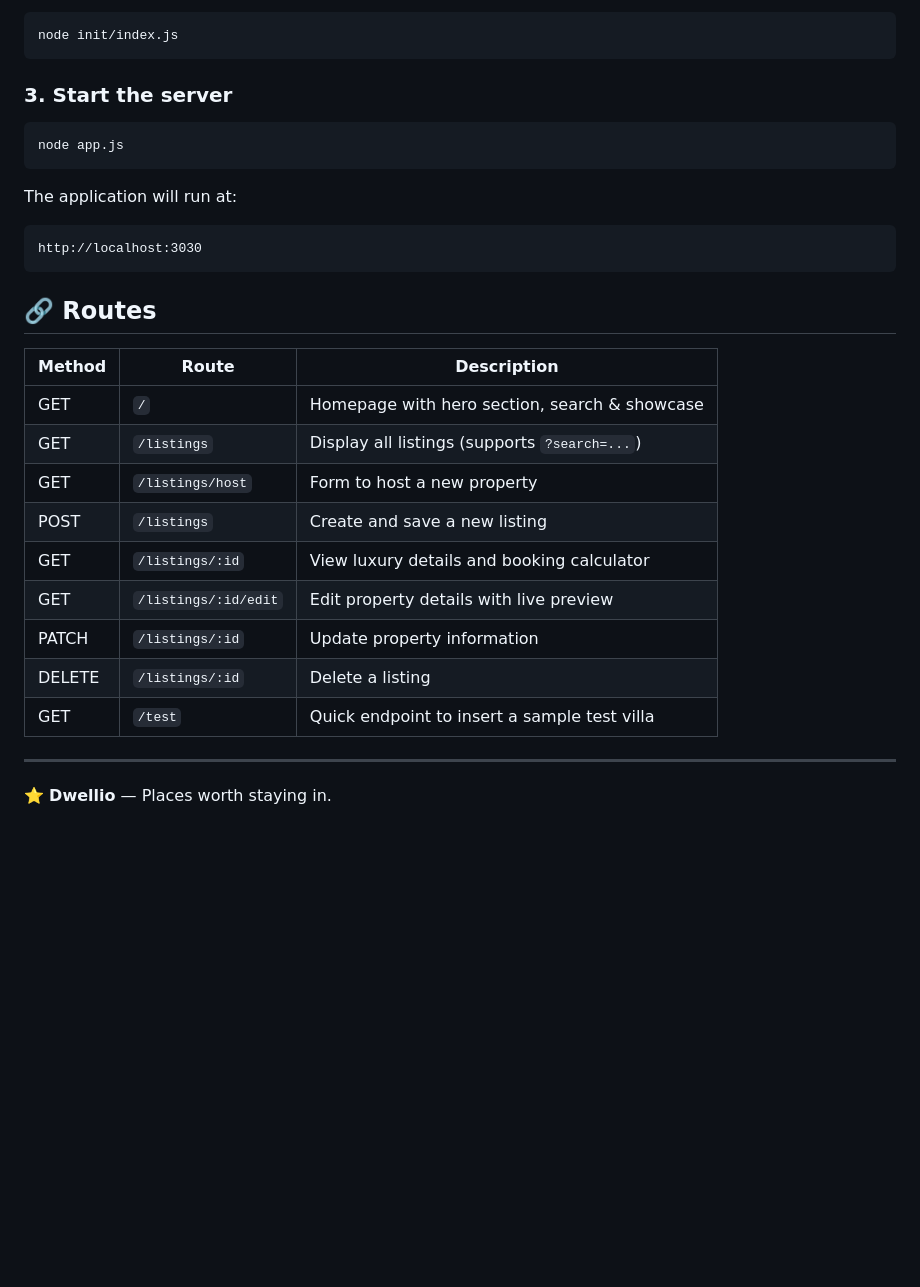
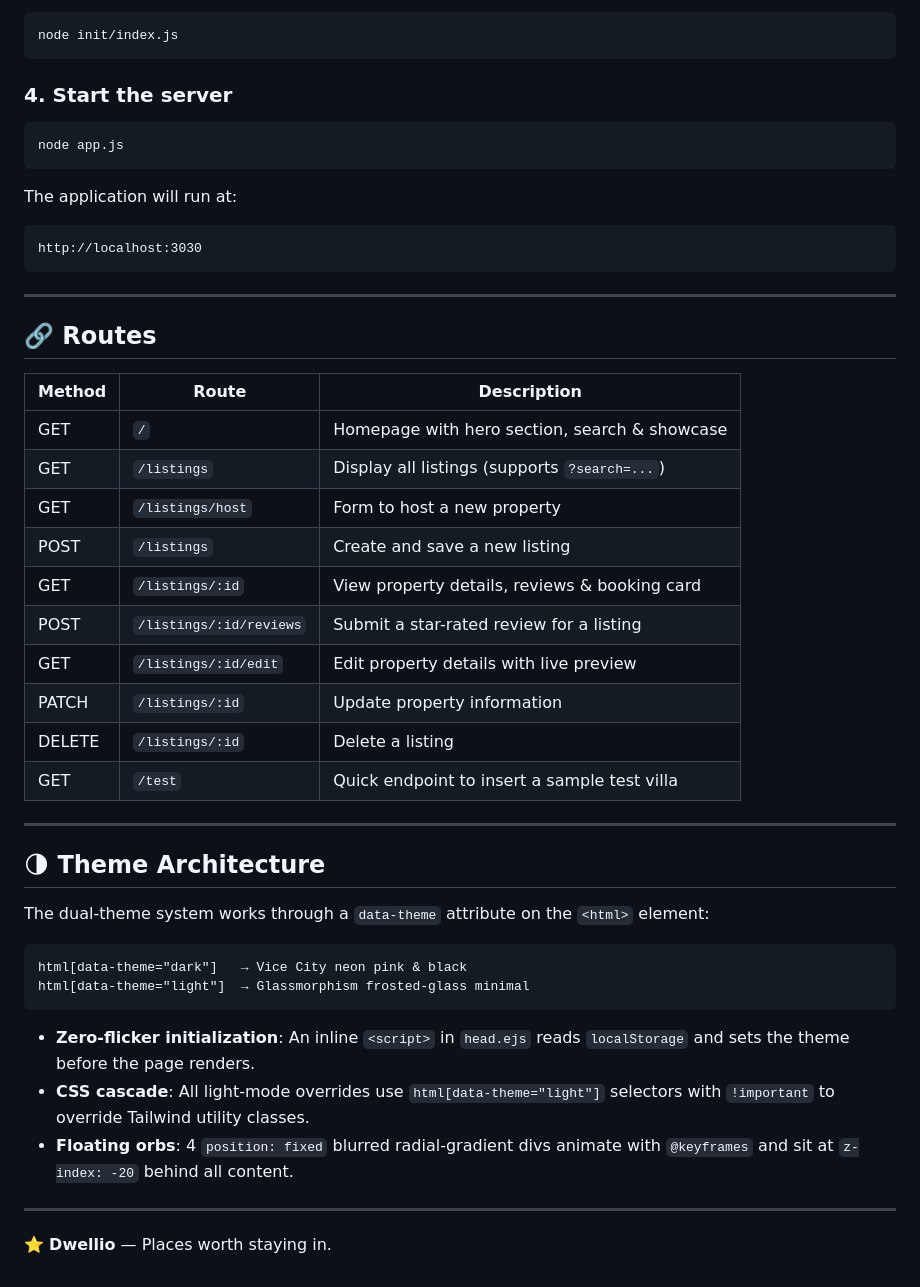
Before and after one commit to harshitbs123/Dwellio, a Markdown page: readme.md, the part around one of its changes. Drawn GitHub-style; blank space fills up the shorter version.

````diff
--- a/readme.md
+++ b/readme.md
@@ -95,30 +128,49 @@ To populate the database with luxury travel destinations:
 node init/index.js
 ```
 
-### 3. Start the server
+### 4. Start the server
 
 ```bash
 node app.js
 ```
 
 The application will run at:
-```text
+```
 http://localhost:3030
 ```
 
+---
+
 ## 🔗 Routes
 
-| Method | Route                | Description                                    |
-| ------ | -------------------- | ---------------------------------------------- |
-| GET    | `/`                  | Homepage with hero section, search & showcase  |
-| GET    | `/listings`          | Display all listings (supports `?search=...`)  |
-| GET    | `/listings/host`     | Form to host a new property                    |
-| POST   | `/listings`          | Create and save a new listing                  |
-| GET    | `/listings/:id`      | View luxury details and booking calculator     |
-| GET    | `/listings/:id/edit` | Edit property details with live preview        |
-| PATCH  | `/listings/:id`      | Update property information                    |
-| DELETE | `/listings/:id`      | Delete a listing                               |
-| GET    | `/test`              | Quick endpoint to insert a sample test villa   |
+| Method | Route                      | Description                                     |
+| ------ | -------------------------- | ----------------------------------------------- |
+| GET    | `/`                        | Homepage with hero section, search & showcase    |
+| GET    | `/listings`                | Display all listings (supports `?search=...`)    |
+| GET    | `/listings/host`           | Form to host a new property                      |
+| POST   | `/listings`                | Create and save a new listing                    |
+| GET    | `/listings/:id`            | View property details, reviews & booking card    |
+| POST   | `/listings/:id/reviews`    | Submit a star-rated review for a listing         |
+| GET    | `/listings/:id/edit`       | Edit property details with live preview          |
+| PATCH  | `/listings/:id`            | Update property information                      |
+| DELETE | `/listings/:id`            | Delete a listing                                 |
+| GET    | `/test`                    | Quick endpoint to insert a sample test villa     |
 
 ---
+
+## 🌗 Theme Architecture
+
+The dual-theme system works through a `data-theme` attribute on the `<html>` element:
+
+```
+html[data-theme="dark"]   → Vice City neon pink & black
+html[data-theme="light"]  → Glassmorphism frosted-glass minimal
+```
+
+- **Zero-flicker initialization**: An inline `<script>` in `head.ejs` reads `localStorage` and sets the theme before the page renders.
+- **CSS cascade**: All light-mode overrides use `html[data-theme="light"]` selectors with `!important` to override Tailwind utility classes.
+- **Floating orbs**: 4 `position: fixed` blurred radial-gradient divs animate with `@keyframes` and sit at `z-index: -20` behind all content.
+
+---
+
 ⭐ **Dwellio** — Places worth staying in.
````
Also changed, not shown: other parts of readme.md (+81 -48 lines).
